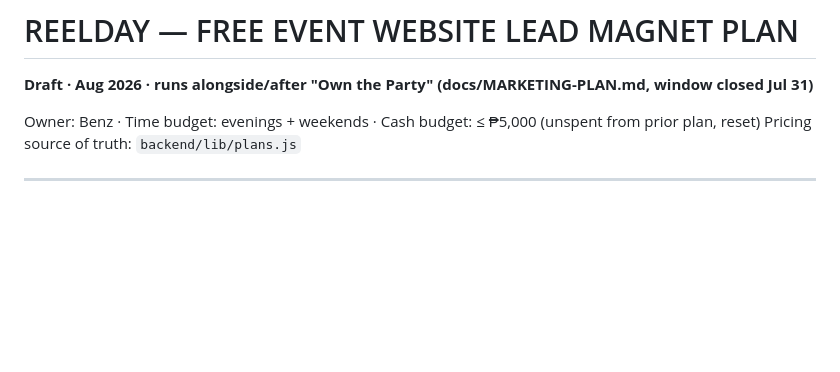
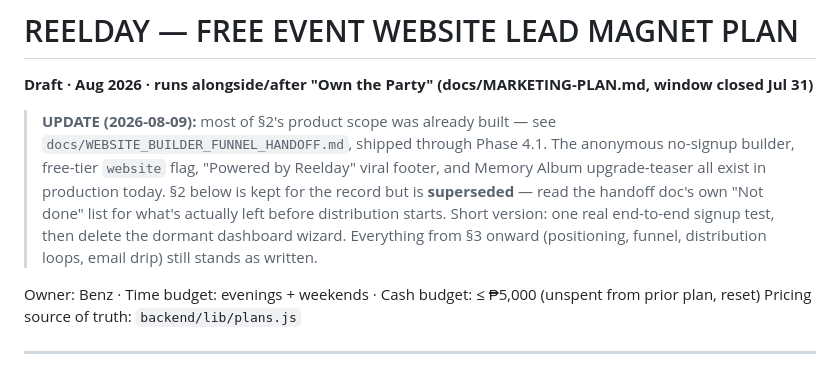
Before and after one commit to besogolbb/reelday, a Markdown page: docs/LEAD-MAGNET-PLAN.md, the part around the change. Rendered like a GitHub page; blank space fills up the shorter version.

Commit message:
docs(marketing): reconcile lead-magnet plan against shipped funnel work
The product changes in §2 were already built through Phase 4.1 (see
WEBSITE_BUILDER_FUNNEL_HANDOFF.md) — flag the plan as superseded there
and point to the handoff doc's own remaining open items.

Co-Authored-By: Claude Sonnet 5 <noreply@anthropic.com>

```diff
--- a/docs/LEAD-MAGNET-PLAN.md
+++ b/docs/LEAD-MAGNET-PLAN.md
@@ -1,5 +1,16 @@
 # REELDAY — FREE EVENT WEBSITE LEAD MAGNET PLAN
 **Draft · Aug 2026 · runs alongside/after "Own the Party" (docs/MARKETING-PLAN.md, window closed Jul 31)**
+
+> **UPDATE (2026-08-09):** most of §2's product scope was already built —
+> see `docs/WEBSITE_BUILDER_FUNNEL_HANDOFF.md`, shipped through Phase 4.1.
+> The anonymous no-signup builder, free-tier `website` flag, "Powered by
+> Reelday" viral footer, and Memory Album upgrade-teaser all exist in
+> production today. §2 below is kept for the record but is **superseded** —
+> read the handoff doc's own "Not done" list for what's actually left
+> before distribution starts. Short version: one real end-to-end signup
+> test, then delete the dormant dashboard wizard. Everything from §3
+> onward (positioning, funnel, distribution loops, email drip) still
+> stands as written.
 
 Owner: Benz · Time budget: evenings + weekends · Cash budget: ≤ ₱5,000 (unspent from prior plan, reset)
 Pricing source of truth: `backend/lib/plans.js`
```
